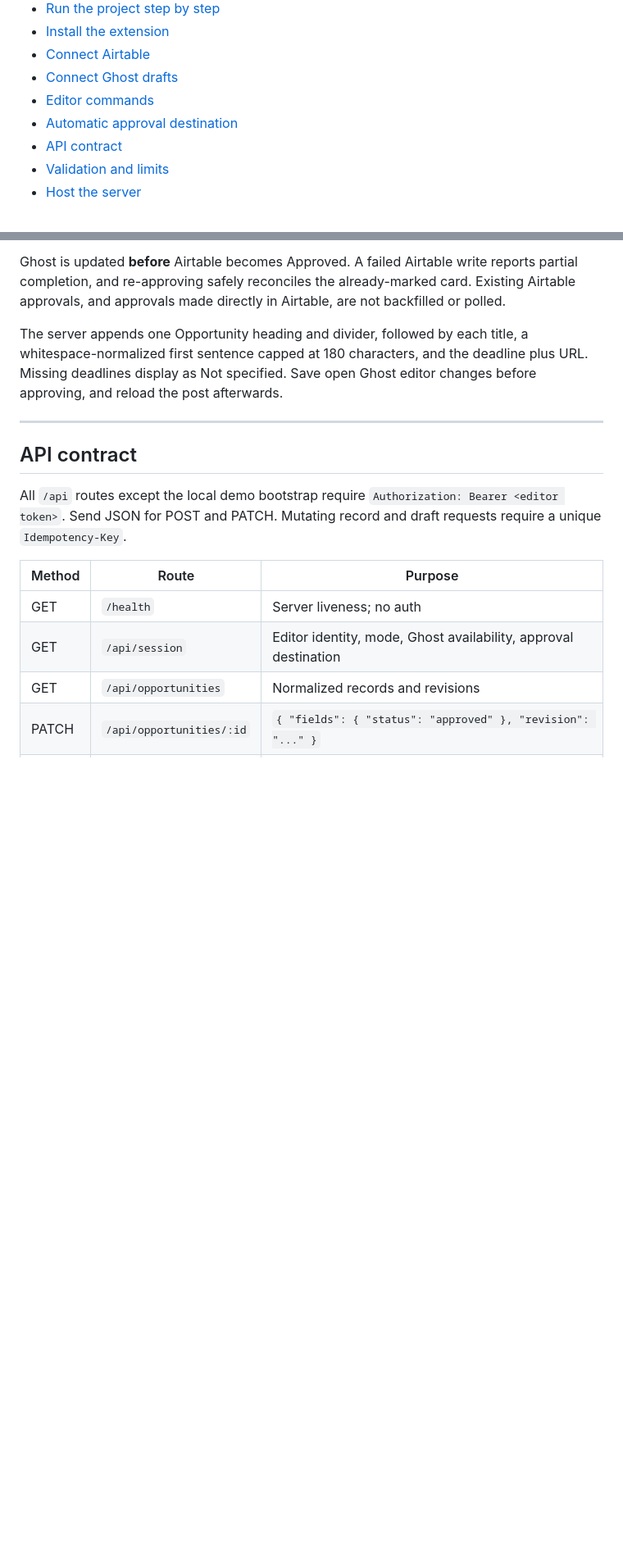
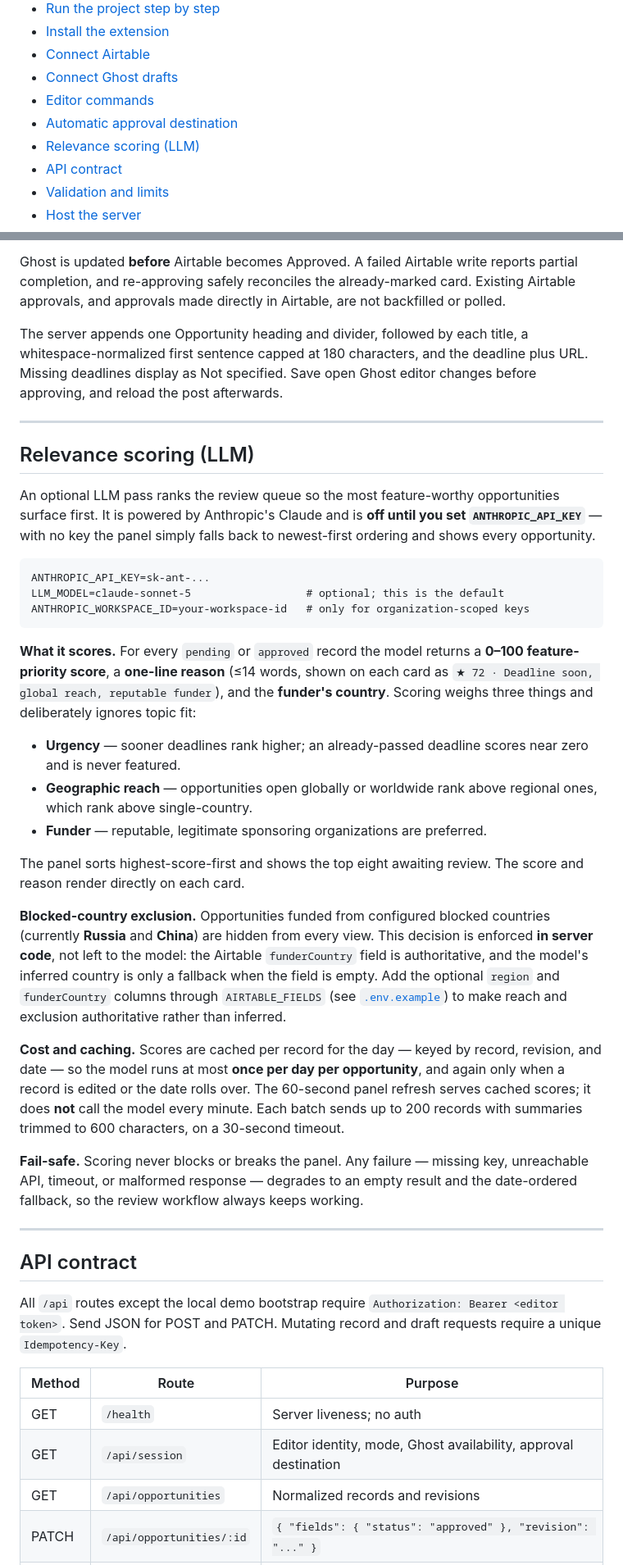
Before and after one commit to anshul732/Ghost-Extension-and-Server, a Markdown page: README.md, 2 parts joined by grey strips. Shown at 82% size. Rendered like a GitHub page; blank space fills up the shorter version.

Commit message:
docs: document LLM relevance scoring capabilities

````diff
--- a/README.md
+++ b/README.md
@@ -81,6 +81,7 @@ Note the summary ending in `…` — that is the 180-character first-sentence ca
 - [Connect Ghost drafts](#connect-ghost-drafts)
 - [Editor commands](#editor-commands)
 - [Automatic approval destination](#automatic-approval-destination)
+- [Relevance scoring (LLM)](#relevance-scoring-llm)
 - [API contract](#api-contract)
 - [Validation and limits](#validation-and-limits)
 - [Host the server](#host-the-server)
@@ -332,6 +333,32 @@ The server appends one Opportunity heading and divider, followed by each title,
 
 ---
 
+## Relevance scoring (LLM)
+
+An optional LLM pass ranks the review queue so the most feature-worthy opportunities surface first. It is powered by Anthropic's Claude and is **off until you set `ANTHROPIC_API_KEY`** — with no key the panel simply falls back to newest-first ordering and shows every opportunity.
+
+```dotenv
+ANTHROPIC_API_KEY=sk-ant-...
+LLM_MODEL=claude-sonnet-5                  # optional; this is the default
+ANTHROPIC_WORKSPACE_ID=your-workspace-id   # only for organization-scoped keys
+```
+
+**What it scores.** For every `pending` or `approved` record the model returns a **0–100 feature-priority score**, a **one-line reason** (≤14 words, shown on each card as `★ 72 · Deadline soon, global reach, reputable funder`), and the **funder's country**. Scoring weighs three things and deliberately ignores topic fit:
+
+- **Urgency** — sooner deadlines rank higher; an already-passed deadline scores near zero and is never featured.
+- **Geographic reach** — opportunities open globally or worldwide rank above regional ones, which rank above single-country.
+- **Funder** — reputable, legitimate sponsoring organizations are preferred.
+
+The panel sorts highest-score-first and shows the top eight awaiting review. The score and reason render directly on each card.
+
+**Blocked-country exclusion.** Opportunities funded from configured blocked countries (currently **Russia** and **China**) are hidden from every view. This decision is enforced **in server code**, not left to the model: the Airtable `funderCountry` field is authoritative, and the model's inferred country is only a fallback when the field is empty. Add the optional `region` and `funderCountry` columns through `AIRTABLE_FIELDS` (see [`.env.example`](.env.example)) to make reach and exclusion authoritative rather than inferred.
+
+**Cost and caching.** Scores are cached per record for the day — keyed by record, revision, and date — so the model runs at most **once per day per opportunity**, and again only when a record is edited or the date rolls over. The 60-second panel refresh serves cached scores; it does **not** call the model every minute. Each batch sends up to 200 records with summaries trimmed to 600 characters, on a 30-second timeout.
+
+**Fail-safe.** Scoring never blocks or breaks the panel. Any failure — missing key, unreachable API, timeout, or malformed response — degrades to an empty result and the date-ordered fallback, so the review workflow always keeps working.
+
+---
+
 ## API contract
 
 All `/api` routes except the local demo bootstrap require `Authorization: Bearer <editor token>`. Send JSON for POST and PATCH. Mutating record and draft requests require a unique `Idempotency-Key`.
````
Also changed, not shown: other parts of README.md (+3 -2 lines).
